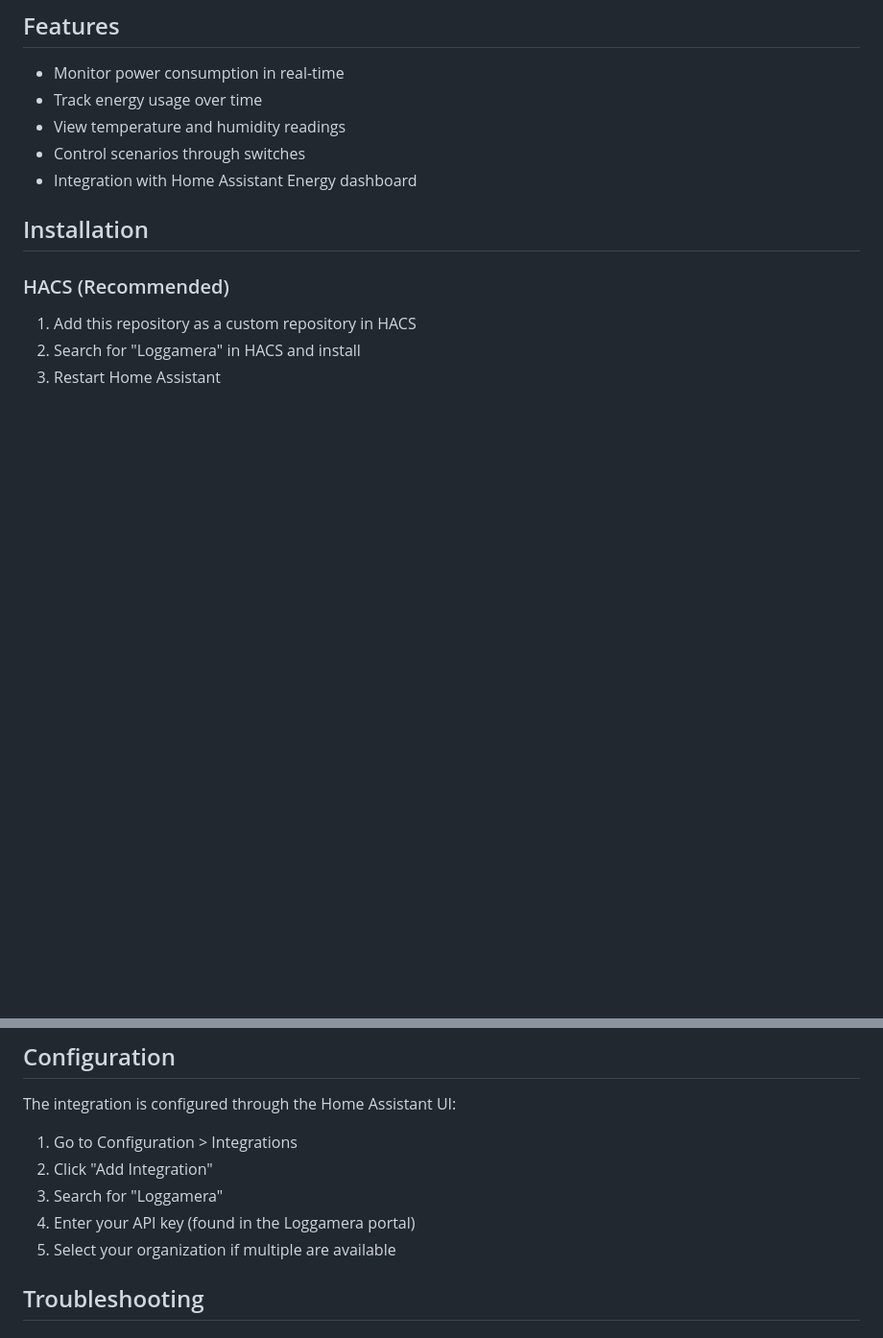
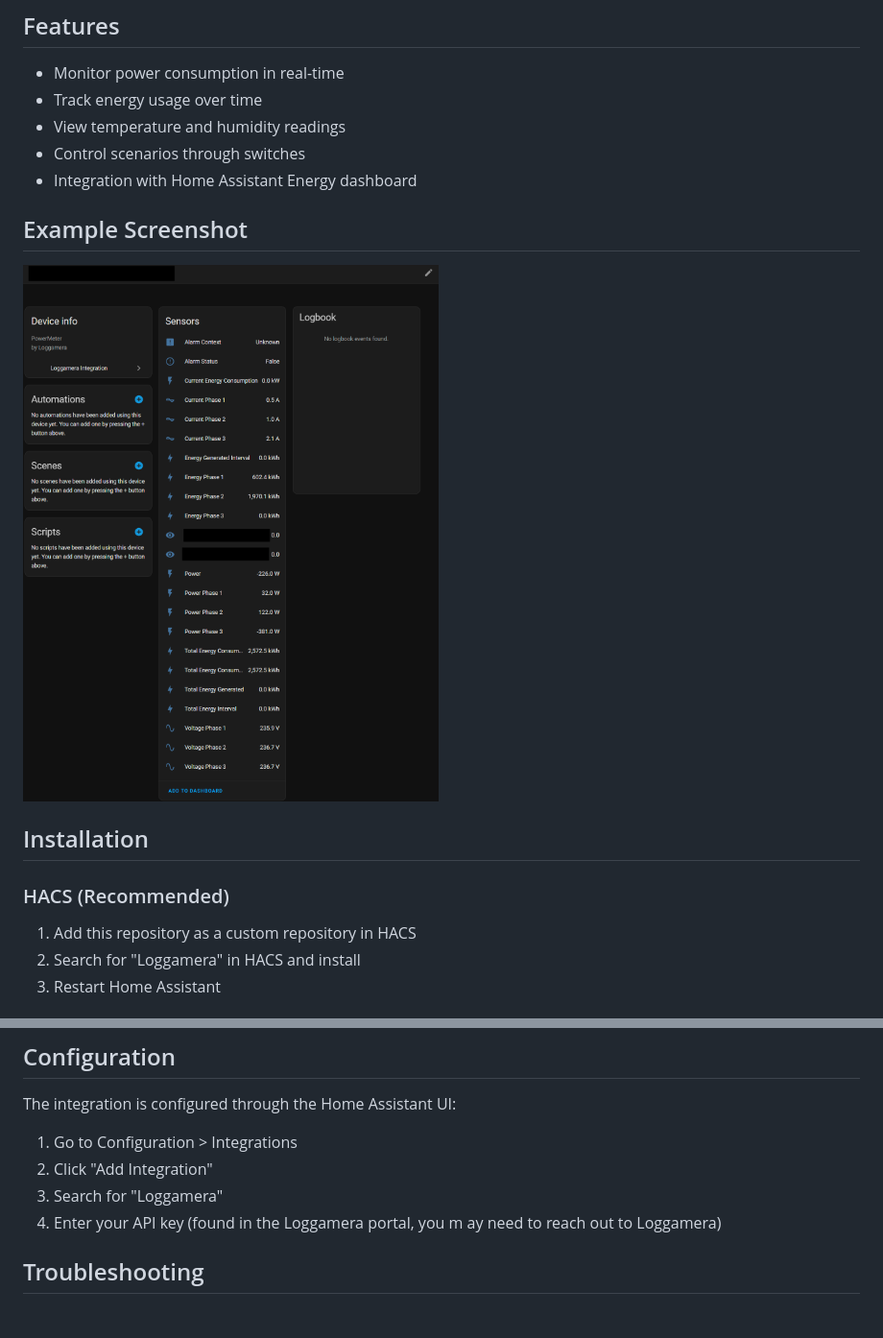
Before and after one commit to delize/ha-loggamera-integration, a Markdown page: README.md, 2 parts joined by grey strips. Shown: that part at 96% size. GitHub-like rendering; pictures changed too: assets/README/demo-screenshot.png (added); blank space fills up the shorter version.

Commit message:
Update README with Screenshot, remove additional test files

```diff
--- a/README.md
+++ b/README.md
@@ -17,6 +17,10 @@ This integration allows you to monitor your Loggamera devices in Home Assistant.
 - View temperature and humidity readings
 - Control scenarios through switches
 - Integration with Home Assistant Energy dashboard
+
+## Example Screenshot
+
+![Example Screenshot of Sensor Data](assets/README/demo-screenshot.png)
 
 ## Installation
 
@@ -38,8 +42,8 @@ The integration is configured through the Home Assistant UI:
 1. Go to Configuration > Integrations
 2. Click "Add Integration"
 3. Search for "Loggamera"
-4. Enter your API key (found in the Loggamera portal)
-5. Select your organization if multiple are available
+4. Enter your API key (found in the Loggamera portal, you m ay need to reach out to Loggamera)
+
 
 ## Troubleshooting
 
```
Also changed, not shown: 1 other file.
